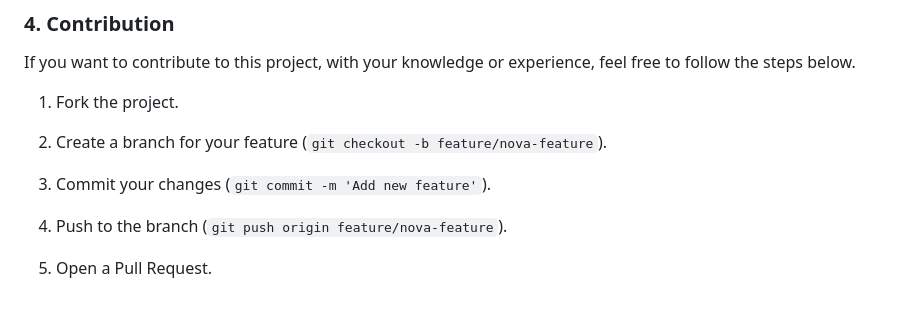
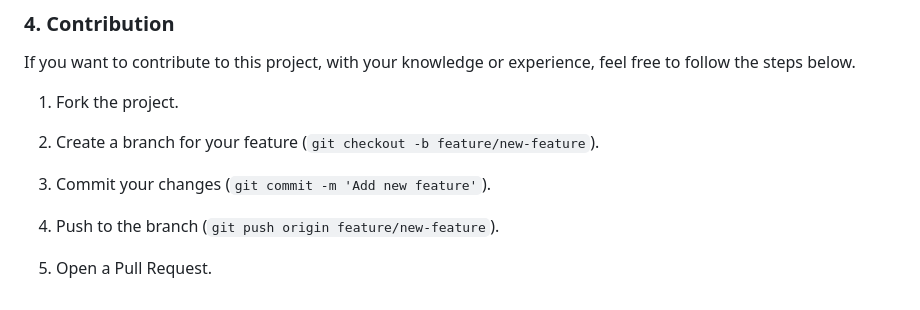
Before and after one commit to guifraga8/Unit-Tests-With-Jest-Framework, a Markdown page: README.md, the part around the change. Rendered like a GitHub page.

```diff
--- a/README.md
+++ b/README.md
@@ -99,10 +99,10 @@ If you want to contribute to this project, with your knowledge or experience, fe
 
 1. Fork the project.
 
-2. Create a branch for your feature (`git checkout -b feature/nova-feature`).
+2. Create a branch for your feature (`git checkout -b feature/new-feature`).
 
 3. Commit your changes (`git commit -m 'Add new feature'`).
 
-4. Push to the branch (`git push origin feature/nova-feature`).
+4. Push to the branch (`git push origin feature/new-feature`).
 
 5. Open a Pull Request.
```
